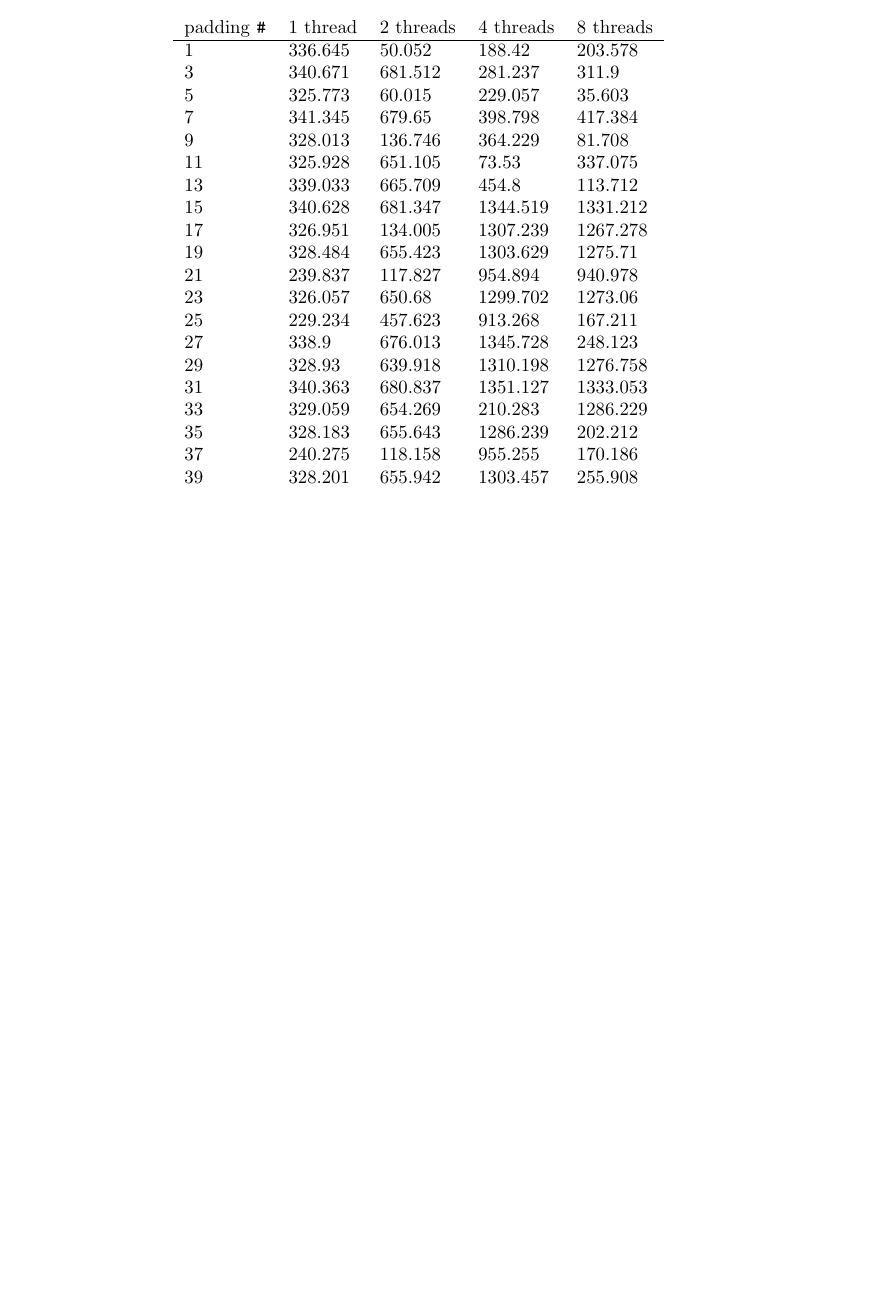
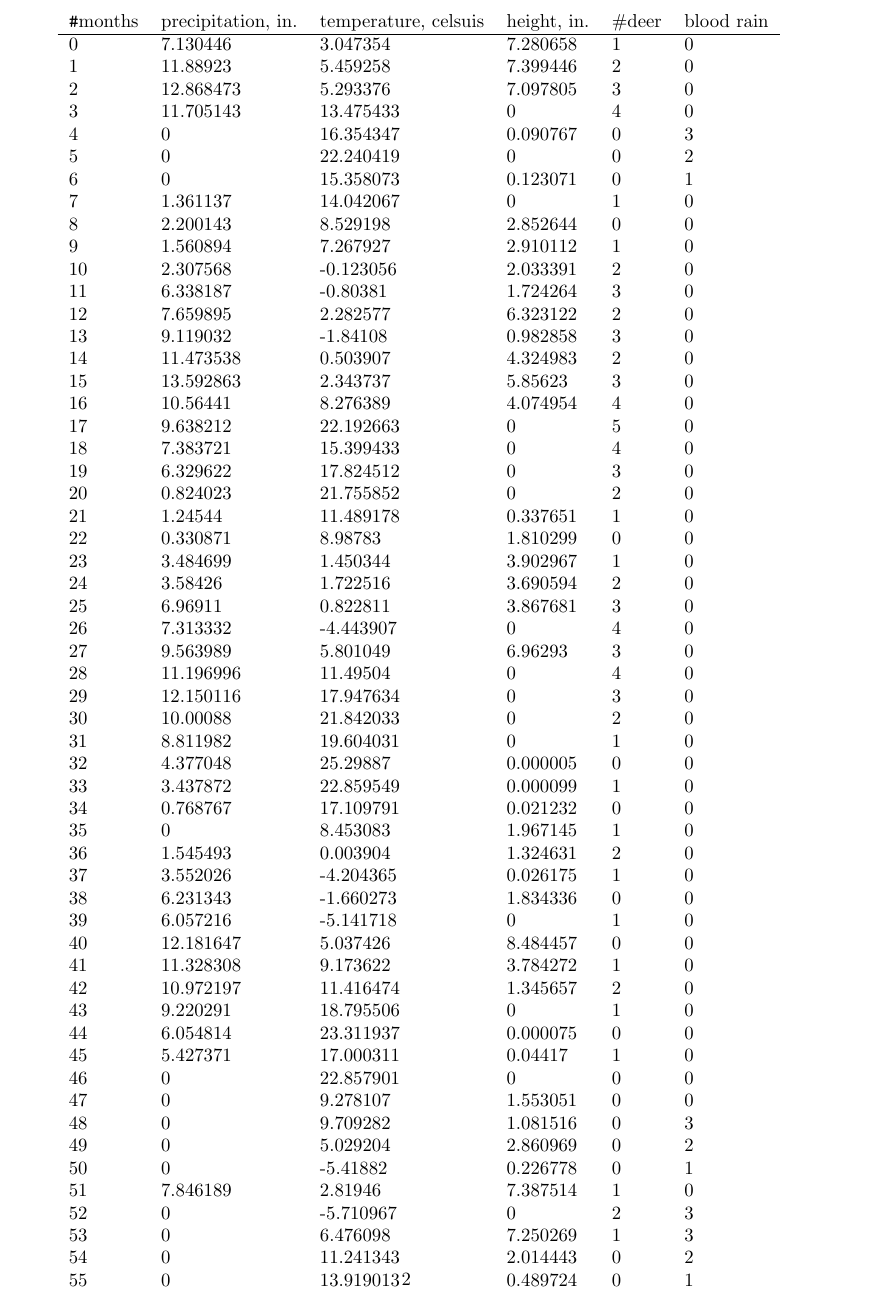
Before and after one commit to adamsro/school-pthreads-functional-decomp, a LaTeX document (main.tex): part of page 2 of 2, cut at the place of the change, the shorter picture padded with empty space. Compiled offline with LaTeX, dvips and Ghostscript.

```diff
--- a/main.tex
+++ b/main.tex
@@ -113,28 +60,66 @@
 
 \begin{table}  [ht]
 	\centering
-	    \begin{tabular}{lllll}
-		padding \verb|#| & 1 thread & 2 threads & 4 threads & 8 threads\\ \hline
-			 1 & 336.645 & 50.052 & 188.42 & 203.578\\
-			 3 & 340.671 & 681.512 & 281.237 & 311.9\\
-			 5 & 325.773 & 60.015 & 229.057 & 35.603\\
-			 7 & 341.345 & 679.65 & 398.798 & 417.384\\
-			 9 & 328.013 & 136.746 & 364.229 & 81.708\\
-			11 & 325.928 & 651.105 & 73.53 & 337.075\\
-			13 & 339.033 & 665.709 & 454.8 & 113.712\\
-			15 & 340.628 & 681.347 & 1344.519 & 1331.212\\
-			17 & 326.951 & 134.005 & 1307.239 & 1267.278\\
-			19 & 328.484 & 655.423 & 1303.629 & 1275.71\\
-			21 & 239.837 & 117.827 & 954.894 & 940.978\\
-			23 & 326.057 & 650.68 & 1299.702 & 1273.06\\
-			25 & 229.234 & 457.623 & 913.268 & 167.211\\
-			27 & 338.9 & 676.013 & 1345.728 & 248.123\\
-			29 & 328.93 & 639.918 & 1310.198 & 1276.758\\
-			31 & 340.363 & 680.837 & 1351.127 & 1333.053\\
-			33 & 329.059 & 654.269 & 210.283 & 1286.229\\
-			35 & 328.183 & 655.643 & 1286.239 & 202.212\\
-			37 & 240.275 & 118.158 & 955.255 & 170.186\\
-			39 & 328.201 & 655.942 & 1303.457 & 255.908\\
+	    \begin{tabular}{llllll}
+\verb|#|months & precipitation, in. & temperature, celsuis & height, in.
+               & \#deer & blood rain\\ \hline
+0 & 7.130446 & 3.047354 & 7.280658 & 1 & 0\\
+1 & 11.88923 & 5.459258 & 7.399446 & 2 & 0\\
+2 & 12.868473 & 5.293376 & 7.097805 & 3 & 0\\
+3 & 11.705143 & 13.475433 & 0 & 4 & 0\\
+4 & 0 & 16.354347 & 0.090767 & 0 & 3\\
+5 & 0 & 22.240419 & 0 & 0 & 2\\
+6 & 0 & 15.358073 & 0.123071 & 0 & 1\\
+7 & 1.361137 & 14.042067 & 0 & 1 & 0\\
+8 & 2.200143 & 8.529198 & 2.852644 & 0 & 0\\
+9 & 1.560894 & 7.267927 & 2.910112 & 1 & 0\\
+10 & 2.307568 & -0.123056 & 2.033391 & 2 & 0\\
+11 & 6.338187 & -0.80381 & 1.724264 & 3 & 0\\
+12 & 7.659895 & 2.282577 & 6.323122 & 2 & 0\\
+13 & 9.119032 & -1.84108 & 0.982858 & 3 & 0\\
+14 & 11.473538 & 0.503907 & 4.324983 & 2 & 0\\
+15 & 13.592863 & 2.343737 & 5.85623 & 3 & 0\\
+16 & 10.56441 & 8.276389 & 4.074954 & 4 & 0\\
+17 & 9.638212 & 22.192663 & 0 & 5 & 0\\
+18 & 7.383721 & 15.399433 & 0 & 4 & 0\\
+19 & 6.329622 & 17.824512 & 0 & 3 & 0\\
+20 & 0.824023 & 21.755852 & 0 & 2 & 0\\
+21 & 1.24544 & 11.489178 & 0.337651 & 1 & 0\\
+22 & 0.330871 & 8.98783 & 1.810299 & 0 & 0\\
+23 & 3.484699 & 1.450344 & 3.902967 & 1 & 0\\
+24 & 3.58426 & 1.722516 & 3.690594 & 2 & 0\\
+25 & 6.96911 & 0.822811 & 3.867681 & 3 & 0\\
+26 & 7.313332 & -4.443907 & 0 & 4 & 0\\
+27 & 9.563989 & 5.801049 & 6.96293 & 3 & 0\\
+28 & 11.196996 & 11.49504 & 0 & 4 & 0\\
+29 & 12.150116 & 17.947634 & 0 & 3 & 0\\
+30 & 10.00088 & 21.842033 & 0 & 2 & 0\\
+31 & 8.811982 & 19.604031 & 0 & 1 & 0\\
+32 & 4.377048 & 25.29887 & 0.000005 & 0 & 0\\
+33 & 3.437872 & 22.859549 & 0.000099 & 1 & 0\\
+34 & 0.768767 & 17.109791 & 0.021232 & 0 & 0\\
+35 & 0 & 8.453083 & 1.967145 & 1 & 0\\
+36 & 1.545493 & 0.003904 & 1.324631 & 2 & 0\\
+37 & 3.552026 & -4.204365 & 0.026175 & 1 & 0\\
+38 & 6.231343 & -1.660273 & 1.834336 & 0 & 0\\
+39 & 6.057216 & -5.141718 & 0 & 1 & 0\\
+40 & 12.181647 & 5.037426 & 8.484457 & 0 & 0\\
+41 & 11.328308 & 9.173622 & 3.784272 & 1 & 0\\
+42 & 10.972197 & 11.416474 & 1.345657 & 2 & 0\\
+43 & 9.220291 & 18.795506 & 0 & 1 & 0\\
+44 & 6.054814 & 23.311937 & 0.000075 & 0 & 0\\
+45 & 5.427371 & 17.000311 & 0.04417 & 1 & 0\\
+46 & 0 & 22.857901 & 0 & 0 & 0\\
+47 & 0 & 9.278107 & 1.553051 & 0 & 0\\
+48 & 0 & 9.709282 & 1.081516 & 0 & 3\\
+49 & 0 & 5.029204 & 2.860969 & 0 & 2\\
+50 & 0 & -5.41882 & 0.226778 & 0 & 1\\
+51 & 7.846189 & 2.81946 & 7.387514 & 1 & 0\\
+52 & 0 & -5.710967 & 0 & 2 & 3\\
+53 & 0 & 6.476098 & 7.250269 & 1 & 3\\
+54 & 0 & 11.241343 & 2.014443 & 0 & 2\\
+55 & 0 & 13.919013 & 0.489724 & 0 & 1\\
+
 		    \end{tabular}
 	\end{table}
 
```
Also changed, not shown: main.tex (65 more changed lines).
